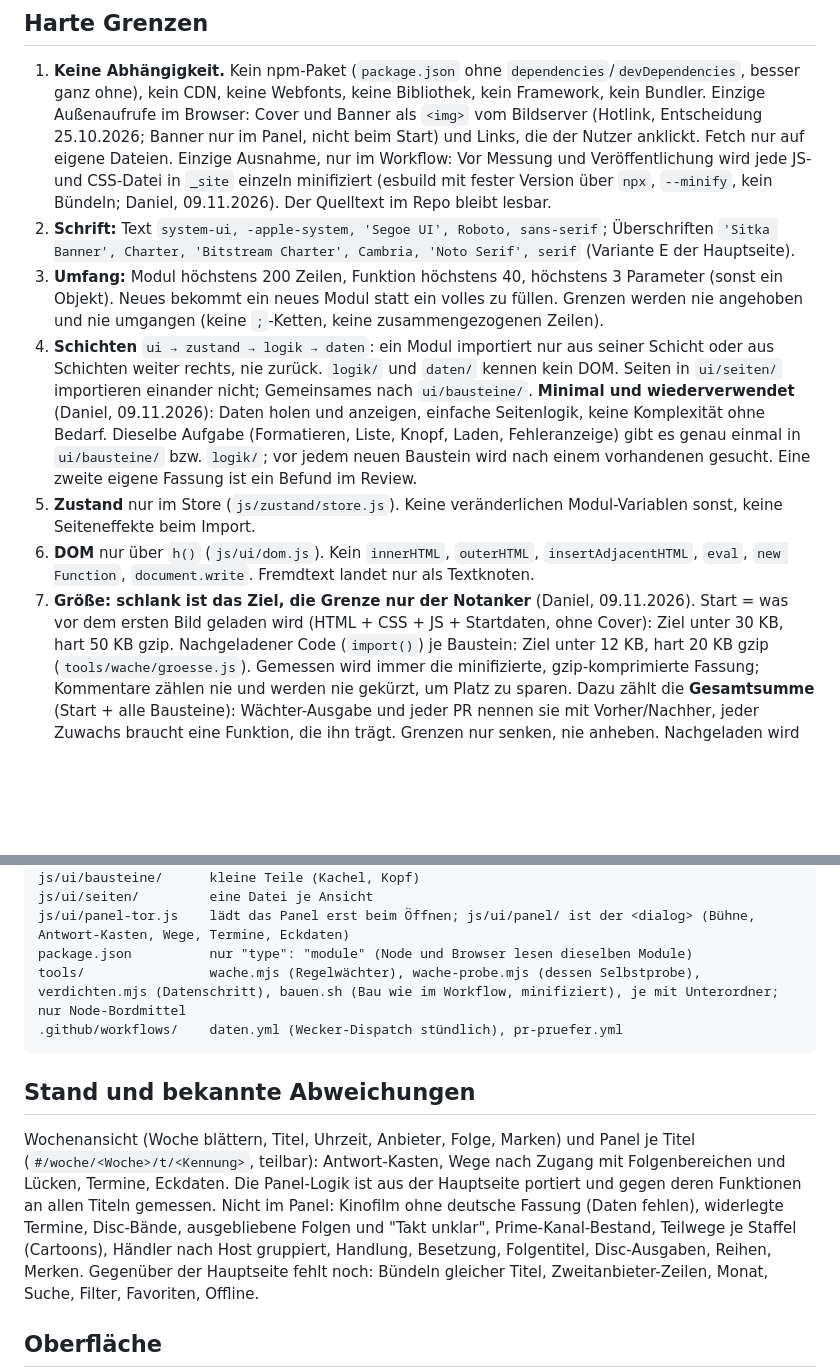
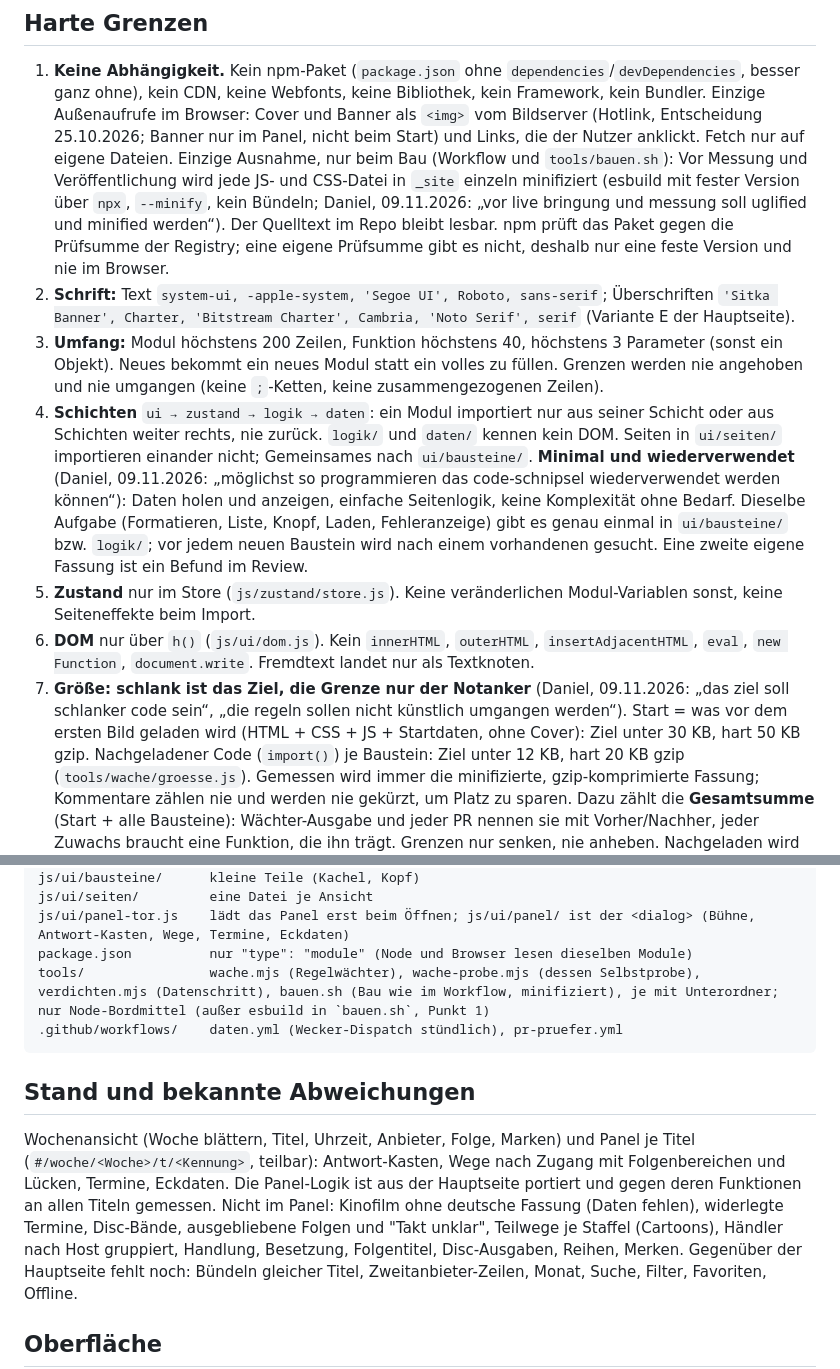
Before and after one commit to danielzaiser91/anime-kalender-nativ, a Markdown page: CLAUDE.md, 2 parts joined by grey strips. Rendered like a GitHub page; blank space fills up the shorter version.

Commit message:
docs: Wortlaut der Zustimmungen, esbuild-Ausnahme in tools/, Prime-Kanal-Bestand ist im Panel
Co-Authored-By: Claude Opus 5.5 <noreply@anthropic.com>

````diff
--- a/CLAUDE.md
+++ b/CLAUDE.md
@@ -9,21 +9,24 @@ bezahlten Minuten. Ziel: alles können, was die App kann, bei einem Bruchteil de
 1. **Keine Abhängigkeit.** Kein npm-Paket (`package.json` ohne `dependencies`/`devDependencies`, besser ganz ohne), kein CDN, keine
    Webfonts, keine Bibliothek, kein Framework, kein Bundler. Einzige Außenaufrufe im Browser: Cover und Banner als `<img>` vom Bildserver (Hotlink, Entscheidung
    25.10.2026; Banner nur im Panel, nicht beim Start) und Links, die der Nutzer anklickt. Fetch nur auf eigene Dateien.
-   Einzige Ausnahme, nur im Workflow: Vor Messung und Veröffentlichung wird jede JS- und CSS-Datei in `_site` einzeln minifiziert
-   (esbuild mit fester Version über `npx`, `--minify`, kein Bündeln; Daniel, 09.11.2026). Der Quelltext im Repo bleibt lesbar.
+   Einzige Ausnahme, nur beim Bau (Workflow und `tools/bauen.sh`): Vor Messung und Veröffentlichung wird jede JS- und CSS-Datei in `_site` einzeln minifiziert
+   (esbuild mit fester Version über `npx`, `--minify`, kein Bündeln; Daniel, 09.11.2026: „vor live bringung und messung soll uglified
+   und minified werden“). Der Quelltext im Repo bleibt lesbar. npm prüft das Paket gegen die Prüfsumme der Registry; eine eigene
+   Prüfsumme gibt es nicht, deshalb nur eine feste Version und nie im Browser.
 2. **Schrift:** Text `system-ui, -apple-system, 'Segoe UI', Roboto, sans-serif`; Überschriften
    `'Sitka Banner', Charter, 'Bitstream Charter', Cambria, 'Noto Serif', serif` (Variante E der Hauptseite).
 3. **Umfang:** Modul höchstens 200 Zeilen, Funktion höchstens 40, höchstens 3 Parameter (sonst ein Objekt). Neues bekommt ein neues Modul
    statt ein volles zu füllen. Grenzen werden nie angehoben und nie umgangen (keine `;`-Ketten, keine zusammengezogenen Zeilen).
 4. **Schichten** `ui → zustand → logik → daten`: ein Modul importiert nur aus seiner Schicht oder aus Schichten weiter rechts, nie
    zurück. `logik/` und `daten/` kennen kein DOM. Seiten in `ui/seiten/` importieren einander nicht; Gemeinsames nach `ui/bausteine/`.
-   **Minimal und wiederverwendet** (Daniel, 09.11.2026): Daten holen und anzeigen, einfache Seitenlogik, keine Komplexität ohne Bedarf.
+   **Minimal und wiederverwendet** (Daniel, 09.11.2026: „möglichst so programmieren das code-schnipsel wiederverwendet werden können“): Daten holen und anzeigen, einfache Seitenlogik, keine Komplexität ohne Bedarf.
    Dieselbe Aufgabe (Formatieren, Liste, Knopf, Laden, Fehleranzeige) gibt es genau einmal in `ui/bausteine/` bzw. `logik/`; vor jedem
    neuen Baustein wird nach einem vorhandenen gesucht. Eine zweite eigene Fassung ist ein Befund im Review.
 5. **Zustand** nur im Store (`js/zustand/store.js`). Keine veränderlichen Modul-Variablen sonst, keine Seiteneffekte beim Import.
 6. **DOM** nur über `h()` (`js/ui/dom.js`). Kein `innerHTML`, `outerHTML`, `insertAdjacentHTML`, `eval`, `new Function`,
    `document.write`. Fremdtext landet nur als Textknoten.
-7. **Größe: schlank ist das Ziel, die Grenze nur der Notanker** (Daniel, 09.11.2026). Start = was vor dem ersten Bild geladen wird
+7. **Größe: schlank ist das Ziel, die Grenze nur der Notanker** (Daniel, 09.11.2026: „das ziel soll schlanker code sein“, „die regeln sollen
+   nicht künstlich umgangen werden“). Start = was vor dem ersten Bild geladen wird
    (HTML + CSS + JS + Startdaten, ohne Cover): Ziel unter 30 KB, hart 50 KB gzip. Nachgeladener Code (`import()`) je Baustein: Ziel
    unter 12 KB, hart 20 KB gzip (`tools/wache/groesse.js`). Gemessen wird immer die minifizierte, gzip-komprimierte Fassung;
    Kommentare zählen nie und werden nie gekürzt, um Platz zu sparen. Dazu zählt die **Gesamtsumme** (Start + alle Bausteine): Wächter-Ausgabe
@@ -54,7 +57,7 @@ js/ui/bausteine/      kleine Teile (Kachel, Kopf)
 js/ui/seiten/         eine Datei je Ansicht
 js/ui/panel-tor.js    lädt das Panel erst beim Öffnen; js/ui/panel/ ist der <dialog> (Bühne, Antwort-Kasten, Wege, Termine, Eckdaten)
 package.json          nur "type": "module" (Node und Browser lesen dieselben Module)
-tools/                wache.mjs (Regelwächter), wache-probe.mjs (dessen Selbstprobe), verdichten.mjs (Datenschritt), bauen.sh (Bau wie im Workflow, minifiziert), je mit Unterordner; nur Node-Bordmittel
+tools/                wache.mjs (Regelwächter), wache-probe.mjs (dessen Selbstprobe), verdichten.mjs (Datenschritt), bauen.sh (Bau wie im Workflow, minifiziert), je mit Unterordner; nur Node-Bordmittel (außer esbuild in `bauen.sh`, Punkt 1)
 .github/workflows/    daten.yml (Wecker-Dispatch stündlich), pr-pruefer.yml
 ```
 
@@ -63,7 +66,7 @@ tools/                wache.mjs (Regelwächter), wache-probe.mjs (dessen Selbstp
 Wochenansicht (Woche blättern, Titel, Uhrzeit, Anbieter, Folge, Marken) und Panel je Titel (`#/woche/<Woche>/t/<Kennung>`, teilbar):
 Antwort-Kasten, Wege nach Zugang mit Folgenbereichen und Lücken, Termine, Eckdaten. Die Panel-Logik ist aus der Hauptseite portiert und
 gegen deren Funktionen an allen Titeln gemessen. Nicht im Panel: Kinofilm ohne deutsche Fassung (Daten fehlen), widerlegte Termine,
-Disc-Bände, ausgebliebene Folgen und "Takt unklar", Prime-Kanal-Bestand, Teilwege je Staffel (Cartoons), Händler nach Host gruppiert,
+Disc-Bände, ausgebliebene Folgen und "Takt unklar", Teilwege je Staffel (Cartoons), Händler nach Host gruppiert,
 Handlung, Besetzung, Folgentitel, Disc-Ausgaben, Reihen, Merken. Gegenüber der Hauptseite fehlt noch: Bündeln gleicher Titel,
 Zweitanbieter-Zeilen, Monat, Suche, Filter, Favoriten, Offline.
 
````
